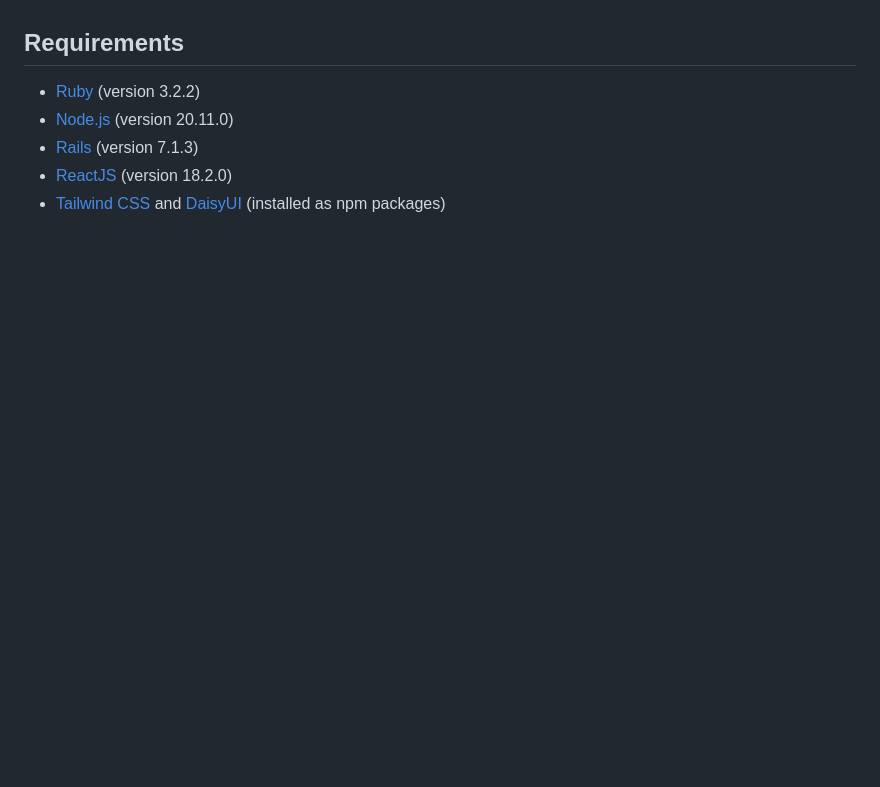
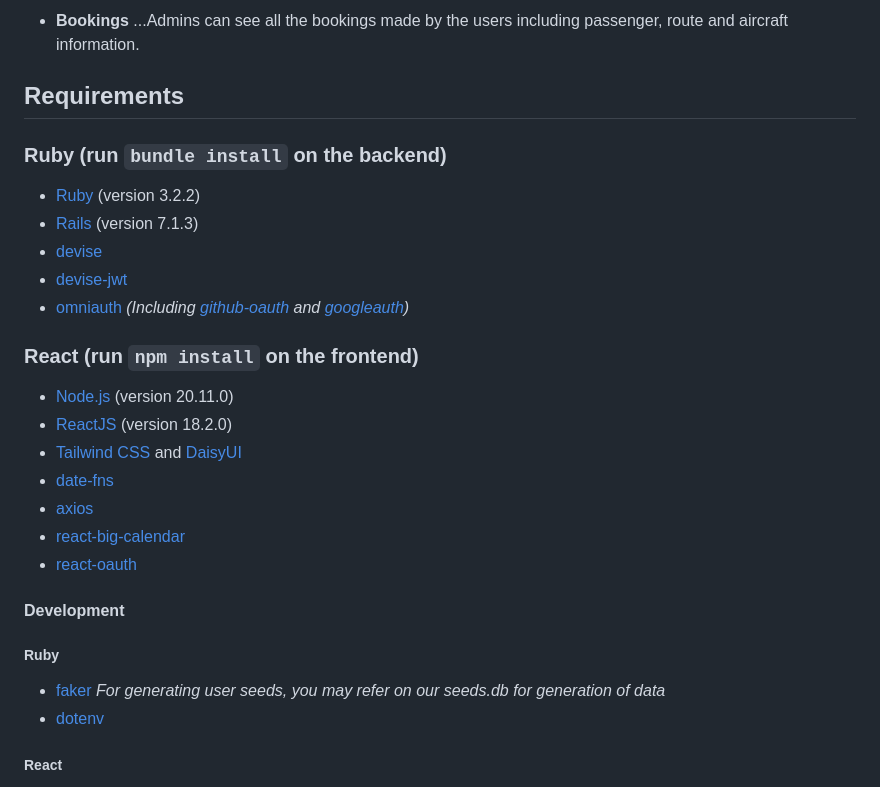
Before and after one commit to seenjey07/NimbusAirways, a Markdown page: README.md, the part around the change printed below. GitHub-like rendering; blank space fills up the shorter version.

```diff
--- a/README.md
+++ b/README.md
@@ -39,8 +67,32 @@ For Admins
+- **Bookings**
+...Admins can see all the bookings made by the users including passenger, route and aircraft information.
 
 ## Requirements
 
+### Ruby (run ``bundle install`` on the backend)
+
 - [Ruby](https://www.ruby-lang.org/en/) (version 3.2.2)
+- [Rails](https://rubyonrails.org/) (version 7.1.3)
+- [devise](https://rubygems.org/gems/devise/versions/4.9.3?locale=en)
+- [devise-jwt](https://rubygems.org/gems/devise-jwt)
+- [omniauth](https://rubygems.org/gems/omniauth) *(Including [github-oauth](https://rubygems.org/gems/github-oauth) and [googleauth](https://rubygems.org/gems/googleauth))*
+
+### React (run ``npm install`` on the frontend)
+
 - [Node.js](https://nodejs.org/) (version 20.11.0)
-- [Rails](https://rubyonrails.org/) (version 7.1.3)
 - [ReactJS](https://reactjs.org/) (version 18.2.0)
-- [Tailwind CSS](https://tailwindcss.com/) and [DaisyUI](https://daisyui.com/) (installed as npm packages)
+- [Tailwind CSS](https://tailwindcss.com/) and [DaisyUI](https://daisyui.com/)
+- [date-fns](https://www.npmjs.com/package/date-fns)
+- [axios](https://www.npmjs.com/package/axios)
+- [react-big-calendar](https://www.npmjs.com/package/react-big-calendar)
+- [react-oauth](https://www.npmjs.com/package/@react-oauth/google)
+
+#### Development
+
+##### Ruby
+
+- [faker](https://rubygems.org/gems/faker) *For generating user seeds, you may refer on our seeds.db for generation of data*
+- [dotenv](https://rubygems.org/gems/dotenv)
+
+##### React
+
```
Also changed, not shown: other parts of README.md (+66 -36 lines).
